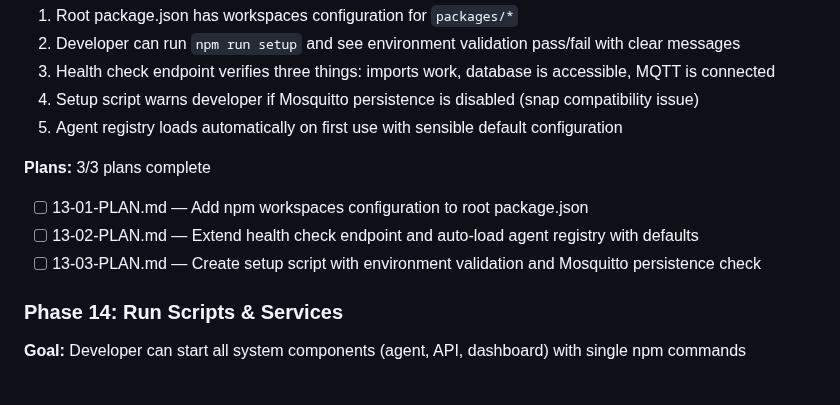
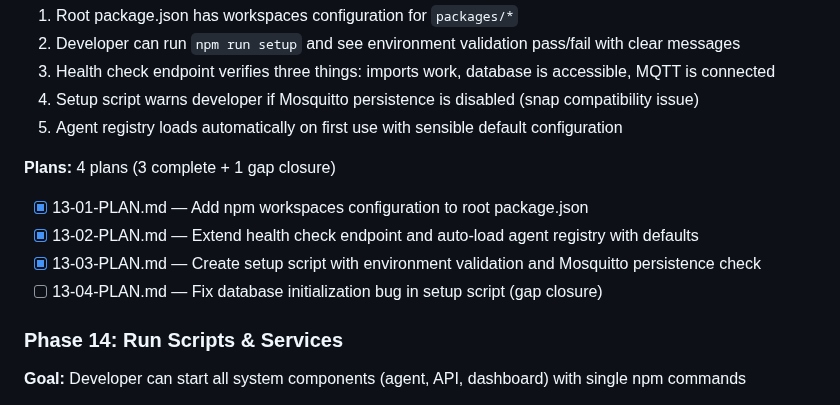
Before and after one commit to gr3gg0rk/agent-swarm, a Markdown page: .planning/ROADMAP.md, the part around the change. GitHub-like rendering.

Commit message:
docs(13): create gap closure plan for database initialization bug

```diff
--- a/.planning/ROADMAP.md
+++ b/.planning/ROADMAP.md
@@ -121,10 +121,11 @@ Future phases for advanced features:
 4. Setup script warns developer if Mosquitto persistence is disabled (snap compatibility issue)
 5. Agent registry loads automatically on first use with sensible default configuration
 
-**Plans:** 3/3 plans complete
-- [ ] 13-01-PLAN.md — Add npm workspaces configuration to root package.json
-- [ ] 13-02-PLAN.md — Extend health check endpoint and auto-load agent registry with defaults
-- [ ] 13-03-PLAN.md — Create setup script with environment validation and Mosquitto persistence check
+**Plans:** 4 plans (3 complete + 1 gap closure)
+- [x] 13-01-PLAN.md — Add npm workspaces configuration to root package.json
+- [x] 13-02-PLAN.md — Extend health check endpoint and auto-load agent registry with defaults
+- [x] 13-03-PLAN.md — Create setup script with environment validation and Mosquitto persistence check
+- [ ] 13-04-PLAN.md — Fix database initialization bug in setup script (gap closure)
 
 ### Phase 14: Run Scripts & Services
 
```
Also changed, not shown: 1 other file.
